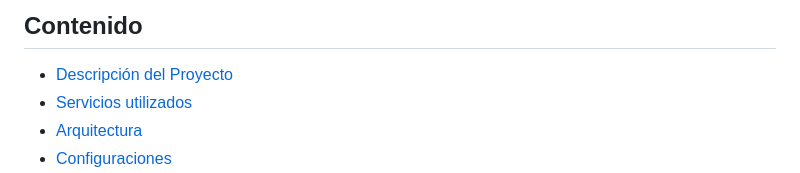
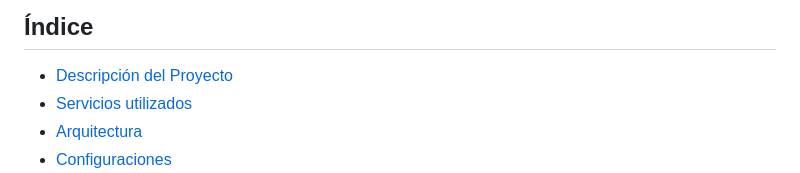
Before and after one commit to Leamonfranco/aws_yellow_project, a Markdown page: README.md, the part around the change. Drawn GitHub-style.

```diff
--- a/README.md
+++ b/README.md
@@ -1,4 +1,4 @@
-## Contenido
+## Índice
 + [Descripción del Proyecto](#descripción-del-proyecto)
 + [Servicios utilizados](#servicios-utilizados)
 + [Arquitectura](#arquitectura)
```
